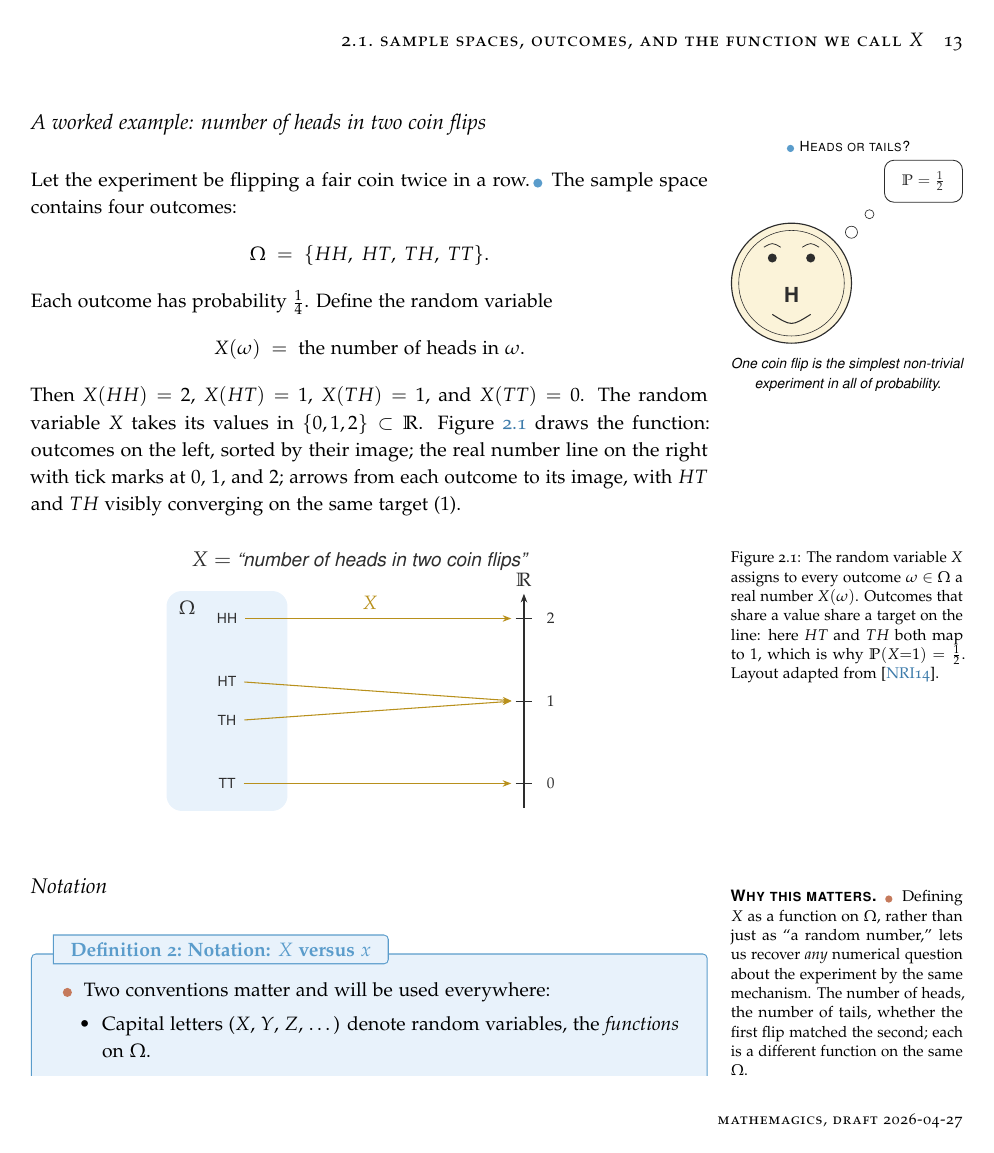
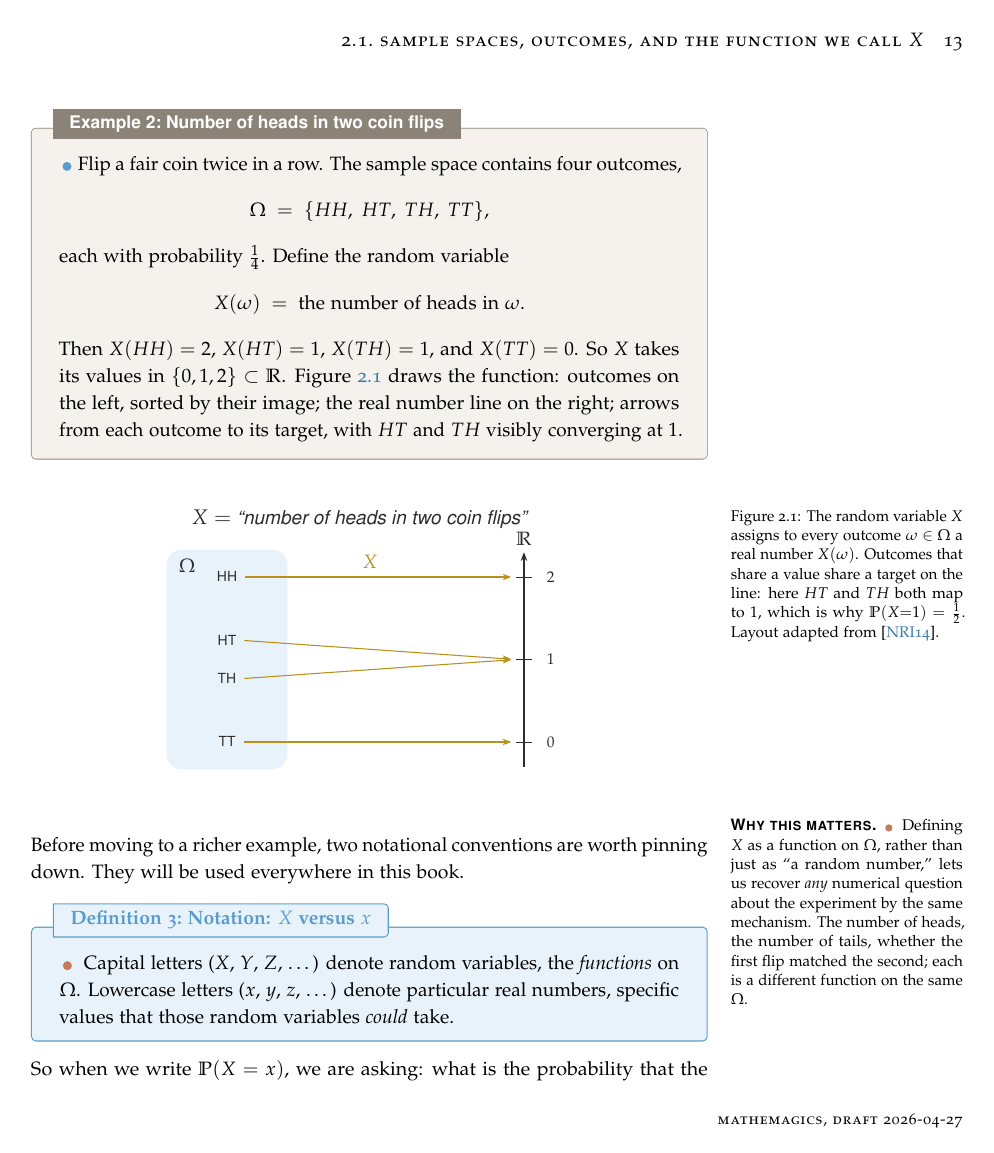
Before and after one commit to arzaansingh/mathemagics, a LaTeX thesis (main.tex, which reads chapters/01-random-variables.tex): page 37 of 143. Compiled offline with pdfLaTeX.

Commit message:
v0.8: §1.1 content audit — fix structural redundancy, consistent boxing
User caught a real flow problem: the section had subsection headers
that duplicated their immediate-sub box titles, AND inconsistent
boxing (first example was prose, second was in an Example box, so
the numbering went Definition 1, Definition 2, Example 3, skipping
Example 2 entirely).

Restructured §1.1:

1. Removed three redundant subsection headers
   - "A worked example: number of heads in two coin flips"
   - "Notation"
   - "A second example: the sum of two dice"
   These all repeated their box titles a few lines later. The boxes
   now carry the structure on their own.

2. Wrapped the first worked example in a proper Example box
   "Example: Number of heads in two coin flips" — same content
   as before but now boxed and numbered consistently with the
   second example. Counter is no longer skipped.

3. Added bridge sentences where headers were
   - Before first example: "To see what the definition means in
     practice, take the simplest non-trivial example."
   - Before notation: "Before moving to a richer example, two
     notational conventions are worth pinning down. They will be
     used everywhere in this book."
   - Before second example: "A second example, with a richer
     sample space, exercises the same pattern."

4. Tightened the Notation definition body
   Two bullet points collapsed into a single sentence with both
   conventions. Same information, less visual clutter inside a
   small box.

5. Numbering is now sequential and consistent
   Def 1 (RV) → Ex 2 (heads) → Def 3 (notation) → Ex 4 (dice)
   No more "Example 3" appearing after Definition 2 with no
   Example 2 to be found.

6. Re-audited all anchors after restructuring
   All 11 \anchorDot pairs match by color, on the same or
   adjacent pages. Verified by reading every \anchorDot location.

Content correctness: every formula, sample space, probability,
and warmup answer cross-checked. No errors.

Build: 132 pages, 0 errors, 0 unresolved refs.

Co-Authored-By: Claude Opus 4.7 (1M context) <noreply@anthropic.com>

```diff
--- a/chapters/01-random-variables.tex
+++ b/chapters/01-random-variables.tex
@@ -124,7 +124,7 @@ Let $\Omega$ be a sample space. A \emph{random variable} on $\Omega$ is a functi
 Think of $X$ as a \emph{measurement device}. The randomness lives in $\Omega$; it is the underlying experiment whose outcome we cannot predict. The random variable $X$ does not introduce any new randomness; it just tells you what number you record once an outcome has been drawn.
 \end{intuition}
 
-\subsection*{A worked example: number of heads in two coin flips}
+To see what the definition means in practice, take the simplest non-trivial example.
 
 % --- Page 13 margin: cartoon coin at the start of this subsection -----------
 % AI-IMAGE SLOT: figures/ch01/coin-cartoon.png
@@ -162,15 +162,17 @@ Think of $X$ as a \emph{measurement device}. The randomness lives in $\Omega$; i
 \itshape\footnotesize One coin flip is the simplest non-trivial experiment in all of probability.
 }
 
-Let the experiment be flipping a fair coin twice in a row.\anchorDot{5} The sample space contains four outcomes:
+\begin{example}{Number of heads in two coin flips}{two-coin-flips}
+\anchorDot{5}\,Flip a fair coin twice in a row. The sample space contains four outcomes,
 \[
-\Omega \;=\; \{HH,\; HT,\; TH,\; TT\}.
+\Omega \;=\; \{HH,\; HT,\; TH,\; TT\},
 \]
-Each outcome has probability $\tfrac{1}{4}$. Define the random variable
+each with probability $\tfrac{1}{4}$. Define the random variable
 \[
 X(\omega) \;=\; \text{the number of heads in } \omega.
 \]
-Then $X(HH) = 2$, $X(HT) = 1$, $X(TH) = 1$, and $X(TT) = 0$. The random variable $X$ takes its values in $\{0, 1, 2\} \subset \R$. \cref{fig:rv-mapping} draws the function: outcomes on the left, sorted by their image; the real number line on the right with tick marks at $0$, $1$, and $2$; arrows from each outcome to its image, with $HT$ and $TH$ visibly converging on the same target ($1$).
+Then $X(HH) = 2$, $X(HT) = 1$, $X(TH) = 1$, and $X(TT) = 0$. So $X$ takes its values in $\{0, 1, 2\} \subset \R$. \cref{fig:rv-mapping} draws the function: outcomes on the left, sorted by their image; the real number line on the right; arrows from each outcome to its target, with $HT$ and $TH$ visibly converging at $1$.
+\end{example}
 
 \begin{figure}[h]
 \centering
@@ -223,19 +225,15 @@ Then $X(HH) = 2$, $X(HT) = 1$, $X(TH) = 1$, and $X(TT) = 0$. The random variable
 \label{fig:rv-mapping}
 \end{figure}
 
-\subsection*{Notation}
+Before moving to a richer example, two notational conventions are worth pinning down. They will be used everywhere in this book.
 
 \asideMatters{\anchorDot{1}\, Defining $X$ as a function on $\Omega$, rather than just as ``a random number,'' lets us recover \emph{any} numerical question about the experiment by the same mechanism. The number of heads, the number of tails, whether the first flip matched the second; each is a different function on the same $\Omega$.}
 
 \begin{definition}{Notation: $X$ versus $x$}{notation}
-\anchorDot{1}\, Two conventions matter and will be used everywhere:
-\begin{itemize}
-\item Capital letters ($X$, $Y$, $Z$, \ldots) denote random variables, the \emph{functions} on $\Omega$.
-\item Lowercase letters ($x$, $y$, $z$, \ldots) denote particular real numbers, specific values that those random variables \emph{could} take.
-\end{itemize}
+\anchorDot{1}\, Capital letters ($X$, $Y$, $Z$, \ldots) denote random variables, the \emph{functions} on $\Omega$. Lowercase letters ($x$, $y$, $z$, \ldots) denote particular real numbers, specific values that those random variables \emph{could} take.
 \end{definition}
 
-So when we write $\Prob(X = x)$, we are asking: what is the probability that the random variable $X$ takes the value $x$? In our two-coin example,
+So when we write $\Prob(X = x)$, we are asking: what is the probability that the random variable $X$ takes the value $x$? In the two-coin example above,
 \[
 \Prob(X = 0) = \tfrac{1}{4}, \qquad
 \Prob(X = 1) = \tfrac{1}{2}, \qquad
```
Also changed, not shown: chapters/01-random-variables.tex (2 more changed lines).
